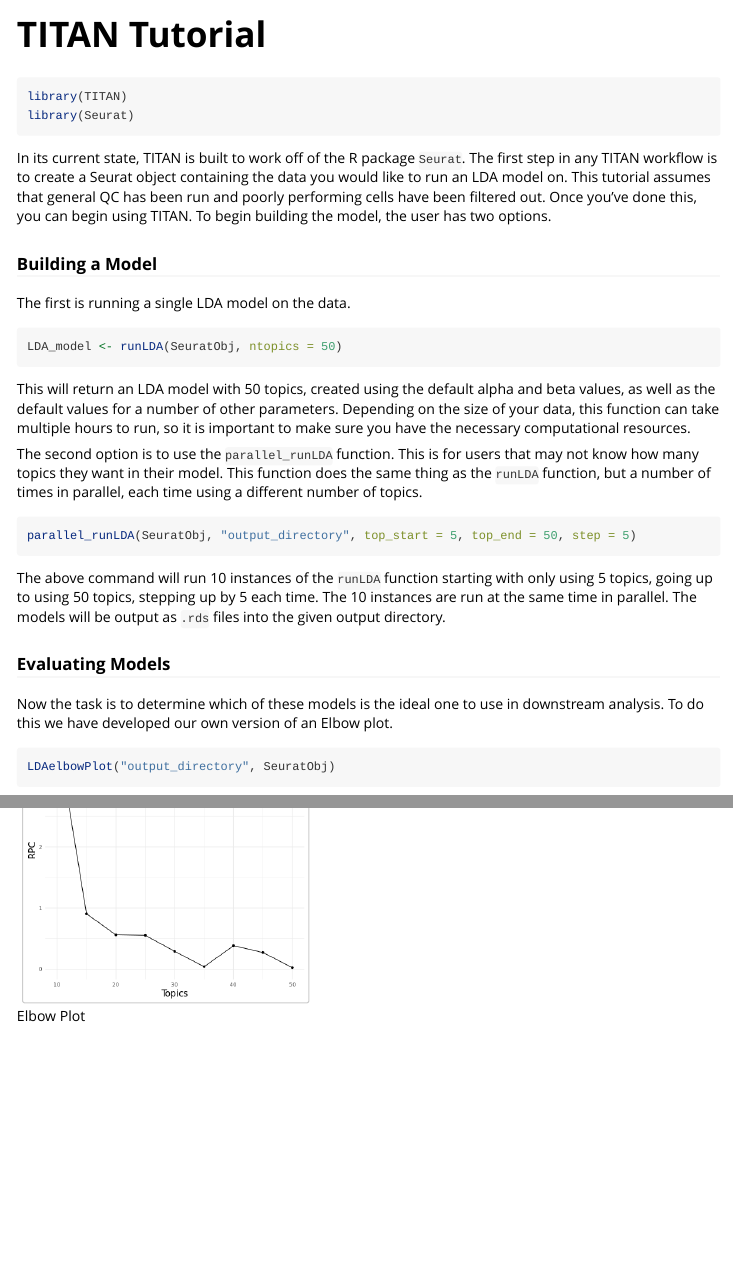
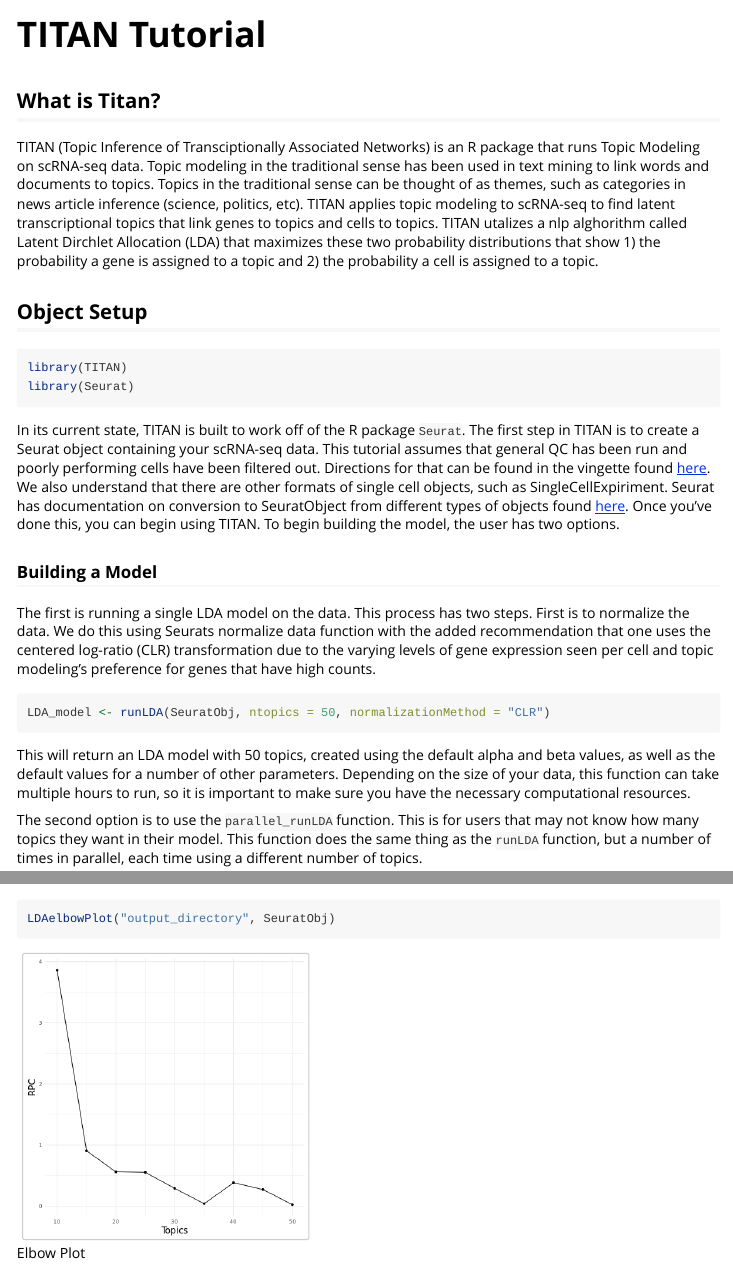
Before and after one commit to ohsu-cedar-comp-hub/TITAN, an R Markdown document (vignettes/TITAN_vignette.Rmd): the page in a window 1100 px wide, from its top, and a second part further down, joined at a grey line. Rendered offline with R 4.5, knitr and Pandoc, with nearby package versions; some code elsewhere in the file could not run offline; long lines of code are wrapped.

Commit message:
Update functions/Vingette

````diff
--- a/vignettes/TITAN_vignette.Rmd
+++ b/vignettes/TITAN_vignette.Rmd
@@ -10,23 +10,32 @@
 ```{r, include = FALSE}
 knitr::opts_chunk$set(
   collapse = TRUE,
-  comment = "#>"
+  comment = "#>",
+  cache=T
 )
 ```
+
+
+## What is Titan?
+
+  TITAN (Topic Inference of Transciptionally Associated Networks) is an R package that runs Topic Modeling on scRNA-seq data. Topic modeling in the traditional sense has been used in text mining to link words and documents to topics. Topics in the traditional sense  can be thought of as themes, such as categories in news article inference (science, politics, etc). TITAN applies topic modeling to scRNA-seq to find latent transcriptional topics that link genes to topics and cells to topics. TITAN utalizes a nlp alghorithm called Latent Dirchlet Allocation (LDA) that maximizes these two probability distributions that show 1) the probability a gene is assigned to a topic and 2) the probability a cell is assigned to a topic.
+
+
+## Object Setup
 
 ```{r message = F, warning=F}
 library(TITAN)
 library(Seurat)
 ```
 
-In its current state, TITAN is built to work off of the R package `Seurat`. The first step in any TITAN workflow is to create a Seurat object containing the data you would like to run an LDA model on. This tutorial assumes that general QC has been run and poorly performing cells have been filtered out. Once you've done this, you can begin using TITAN. To begin building the model, the user has two options.
+In its current state, TITAN is built to work off of the R package `Seurat`. The first step in TITAN is to create a Seurat object containing your scRNA-seq data. This tutorial assumes that general QC has been run and poorly performing cells have been filtered out. Directions for that can be found in the vingette found [here](https://satijalab.org/seurat/v3.1/pbmc3k_tutorial.html). We also understand that there are other formats of single cell objects, such as SingleCellExpiriment. Seurat has documentation on conversion to SeuratObject from different types of objects found [here](https://satijalab.org/seurat/v3.1/conversion_vignette.html). Once you've done this, you can begin using TITAN. To begin building the model, the user has two options.
 
 ### Building a Model
 
-The first is running a single LDA model on the data.
+The first is running a single LDA model on the data. This process has two steps. First is to normalize the data. We do this using Seurats normalize data function with the added recommendation that one uses the centered log-ratio (CLR) transformation due to the varying levels of gene expression seen per cell and topic modeling's preference for genes that have high counts.
 
 ```{r eval = F}
-LDA_model <- runLDA(SeuratObj, ntopics = 50)
+LDA_model <- runLDA(SeuratObj, ntopics = 50, normalizationMethod = "CLR")
 
 ```
 
````
Also changed, not shown: R/LDAelbowPlot.R (+2 -1 lines), R/addTopicsToSeuratObject.R (+1 -0 lines), R/runLDA.R (+5 -3 lines).
